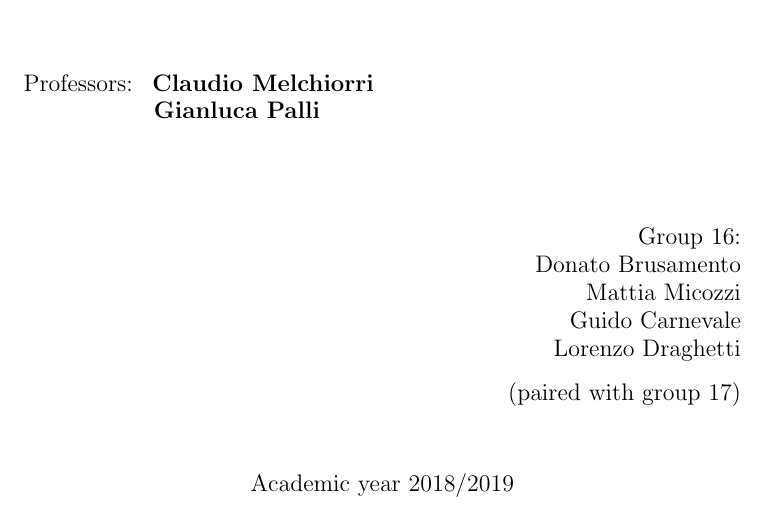
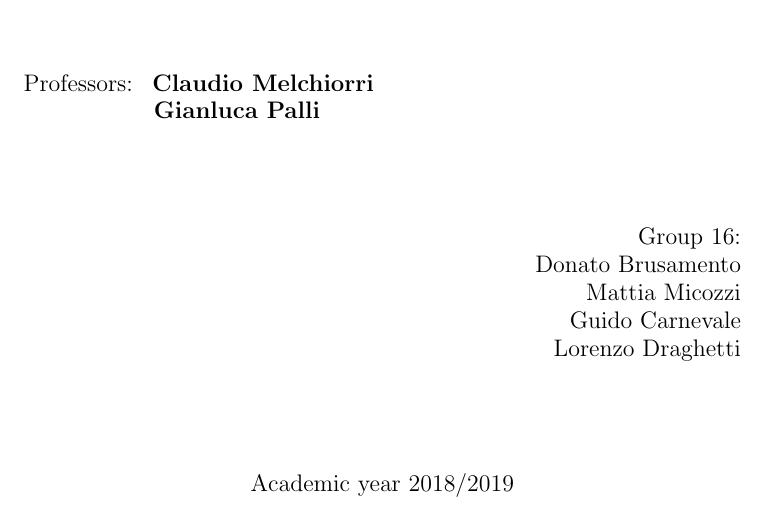
Before and after one commit to dragolollo/DCSreport, a LaTeX thesis (IRMReport/document.tex): part of page 1 of 15, cut so that both start at the same text. Compiled offline with pdfLaTeX.

Commit message:
fix groups

```diff
--- a/IRMReport/document.tex
+++ b/IRMReport/document.tex
@@ -69,12 +69,11 @@
 			\end{flushleft}
 			\begin{flushright}
 				{\large Group 16:\\
-					{Donato Brusamento\\
+					Donato Brusamento\\
 						Mattia Micozzi\\
 						Guido Carnevale\\
 						Lorenzo Draghetti\\}
-					\vspace{3mm}
-				{(paired with group 17)}}\\
+
 			\end{flushright}
 			\begin{center}
 			\vfill
```
Also changed, not shown: 2 other files.
